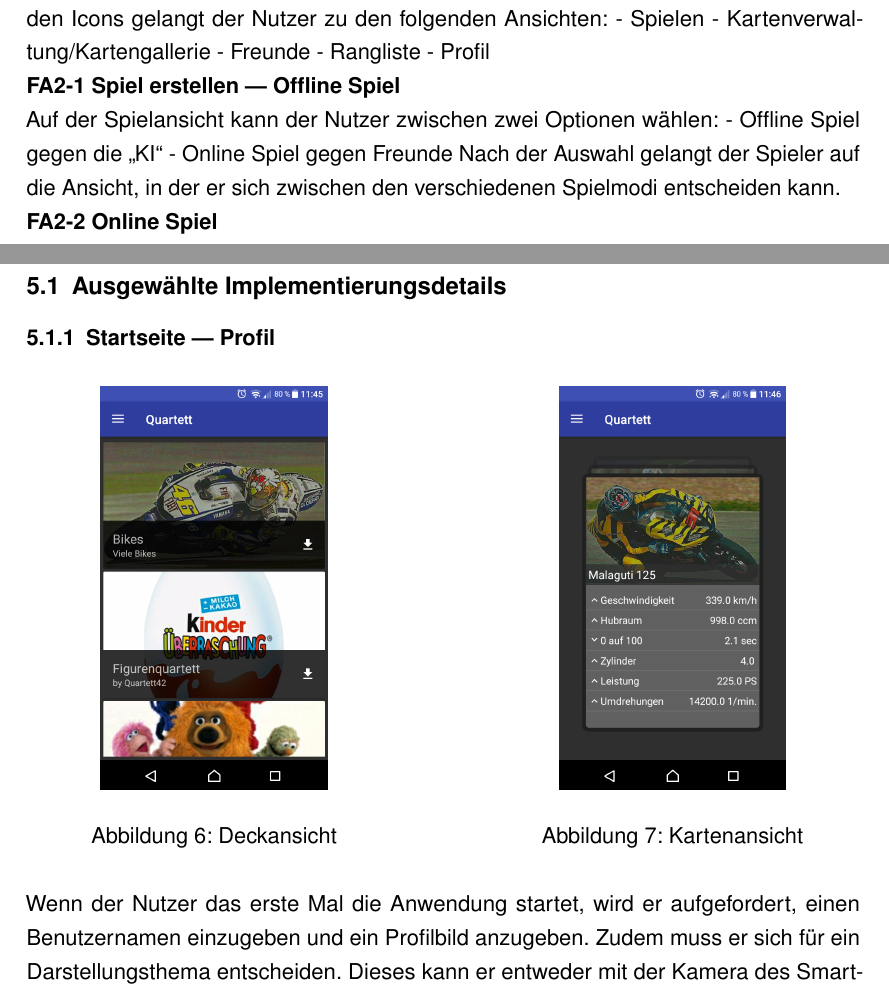
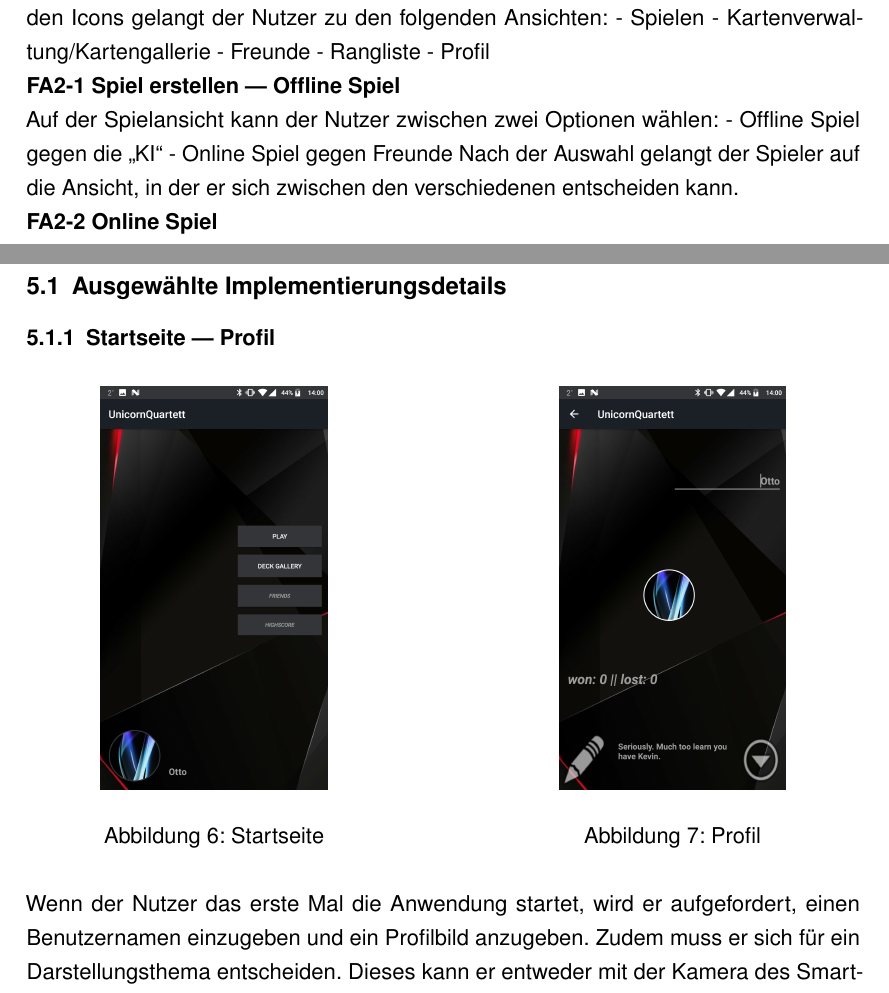
Before and after one commit to EndallBatan93/UnicornQuartettApp, a LaTeX document (Doku/Latex/doku.tex): two parts of pages 5 and 11 of 14, joined at a grey line, cut so that both start at the same text. Compiled offline with pdfLaTeX.

Commit message:
ended doku

```diff
--- a/Doku/Latex/doku.tex
+++ b/Doku/Latex/doku.tex
@@ -144,7 +145,7 @@ Auf dem Startbildschirm befinden sich 5 Elemente: Über Buttons mit entsprechend
 Auf der Spielansicht kann der Nutzer zwischen  zwei Optionen wählen:
 - Offline Spiel gegen die „KI“
 - Online Spiel gegen Freunde
-Nach der Auswahl gelangt der Spieler auf die Ansicht, in der er sich zwischen den verschiedenen Spielmodi entscheiden kann.
+Nach der Auswahl gelangt der Spieler auf die Ansicht, in der er sich zwischen den verschiedenen entscheiden kann.
 \ \newline
 \textbf{FA2-2 Online Spiel} \newline
 Wählt der Spieler die Option „online“ aus, kann er entweder gegen einen zufällig ausgewählten Online-Spieler spielen oder er wählt einen Spieler aus seiner Freundesliste aus.
@@ -269,14 +264,14 @@ Diese Screens zeigen den grundlegenden Ablauf eines Spiel. Diese sind zwar unter
   \centering
   \begin{minipage}{0.45\textwidth}
     \centering
-    \includegraphics[width=4cm]{img/gallery_decks.png}
-    \caption{Deckansicht}
+    \includegraphics[width=4cm]{img/start.png}
+    \caption{Startseite}
   \end{minipage}
   \hfill
   \begin{minipage}{0.45\textwidth}
     \centering
-    \includegraphics[width=4cm]{img/gallery_cards.png}
-    \caption{Kartenansicht}
+    \includegraphics[width=4cm]{img/profile.png}
+    \caption{Profil}
   \end{minipage}
 \end{figure}
 
```
Also changed, not shown: Doku/Latex/doku.bbl (added), Doku/Latex/doku.tex (24 more changed lines), 5 other files.
